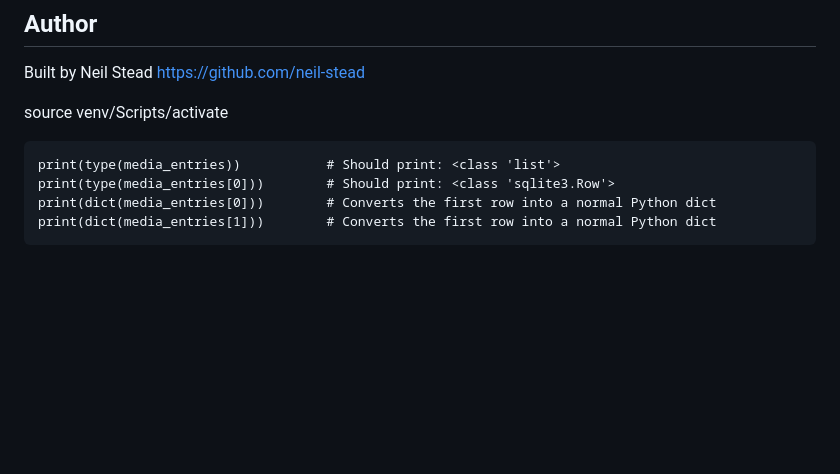
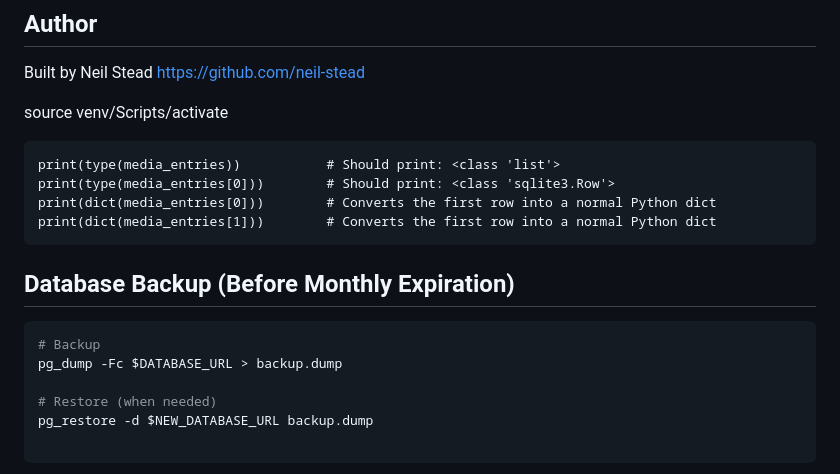
Before and after one commit to Neil-Stead/wordgrowth, a Markdown page: README.md, the part around the change. Drawn GitHub-style; blank space fills up the shorter version.

Commit message:
Fix: add backup steps to readme for render

````diff
--- a/README.md
+++ b/README.md
@@ -70,3 +70,11 @@ source venv/Scripts/activate
     print(type(media_entries[0]))        # Should print: <class 'sqlite3.Row'>
     print(dict(media_entries[0]))        # Converts the first row into a normal Python dict
     print(dict(media_entries[1]))        # Converts the first row into a normal Python dict
+
+## Database Backup (Before Monthly Expiration)
+```bash
+# Backup
+pg_dump -Fc $DATABASE_URL > backup.dump
+
+# Restore (when needed)
+pg_restore -d $NEW_DATABASE_URL backup.dump
````
